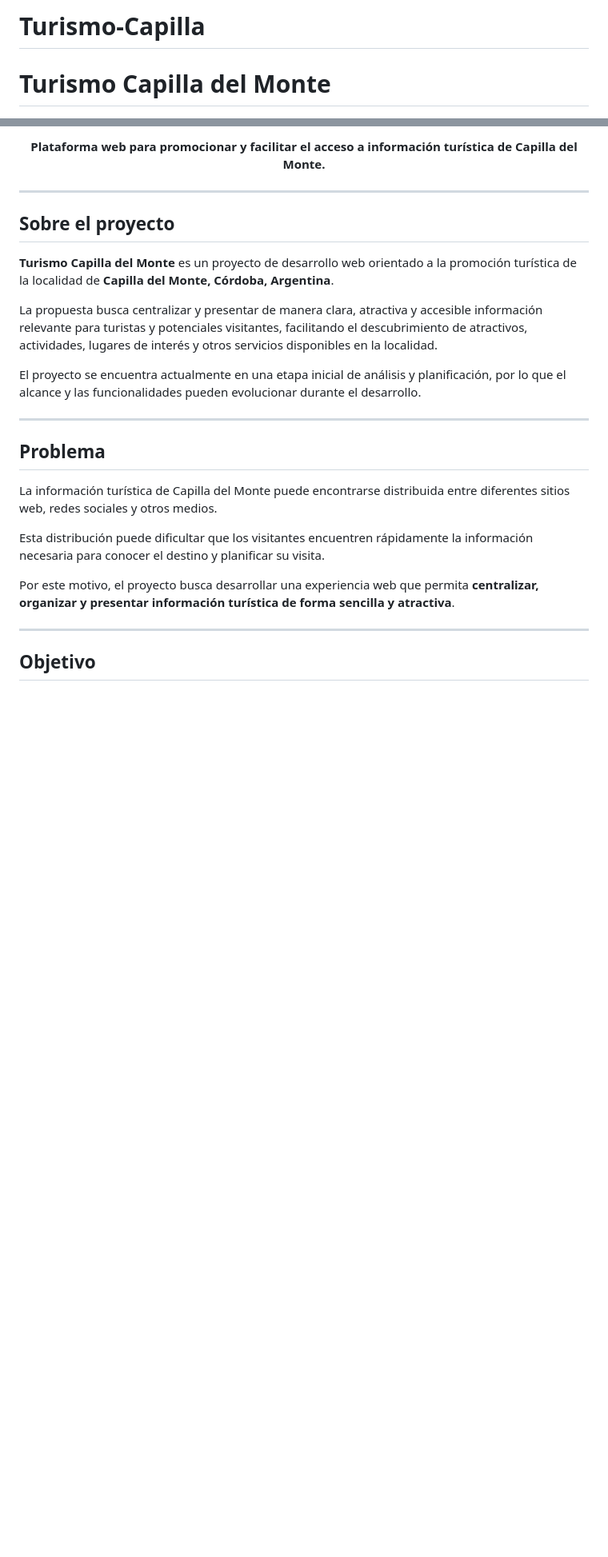
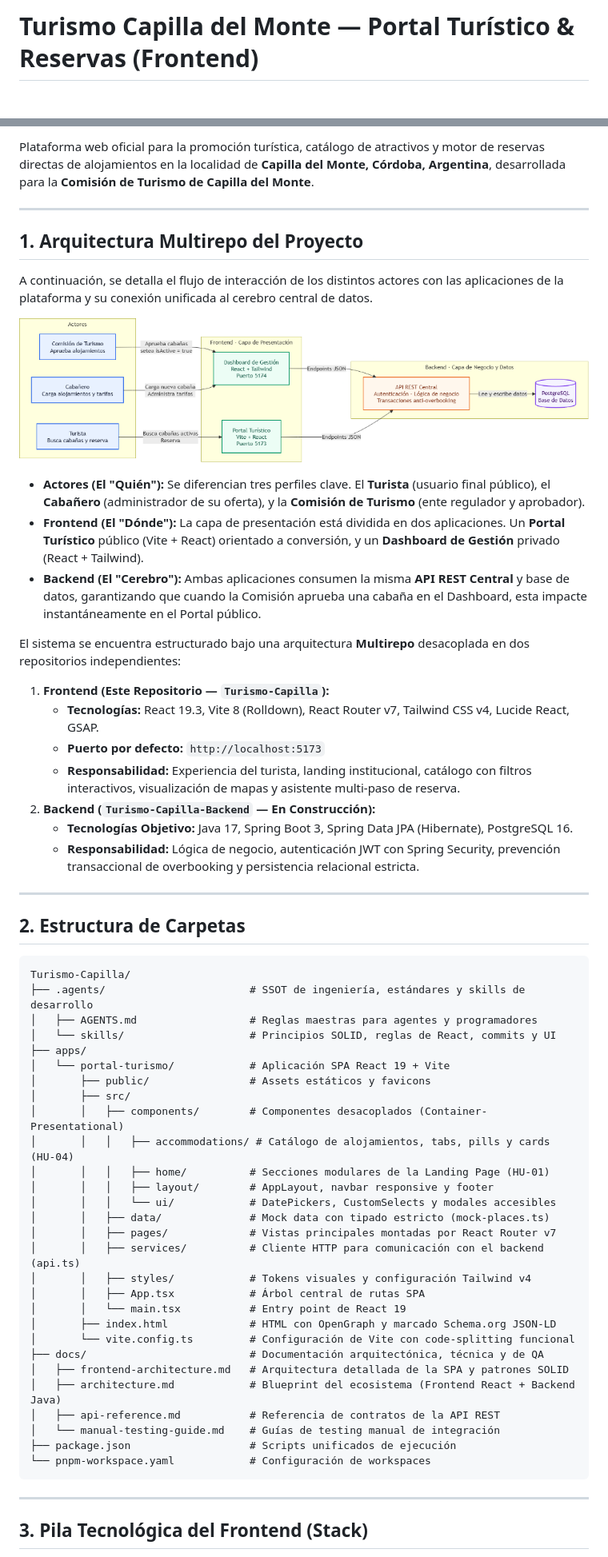
Before and after one commit to Tiag4/Turismo-Capilla, a Markdown page: README.md, 2 parts joined by grey strips. Shown at 80% size. GitHub-like rendering; pictures changed too: docs/architecture.png (added); blank space fills up the shorter version.

Commit message:
docs(readme): integrar diagrama de arquitectura y flujo de datos multirepo

````diff
--- a/README.md
+++ b/README.md
@@ -1,5 +1,4 @@
-# Turismo-Capilla
-# Turismo Capilla del Monte
+# Turismo Capilla del Monte — Portal Turístico & Reservas (Frontend)
 
 <p align="center">
   <img src="https://img.shields.io/badge/Proyecto-Turismo%20Capilla%20del%20Monte-2ea44f?style=for-the-badge" alt="Proyecto">
@@ -7,30 +10,65 @@
 </p>
 
-<p align="center">
-  <strong>Plataforma web para promocionar y facilitar el acceso a información turística de Capilla del Monte.</strong>
-</p>
+Plataforma web oficial para la promoción turística, catálogo de atractivos y motor de reservas directas de alojamientos en la localidad de **Capilla del Monte, Córdoba, Argentina**, desarrollada para la **Comisión de Turismo de Capilla del Monte**.
 
 ---
 
-## Sobre el proyecto
+## 1. Arquitectura Multirepo del Proyecto
 
-**Turismo Capilla del Monte** es un proyecto de desarrollo web orientado a la promoción turística de la localidad de **Capilla del Monte, Córdoba, Argentina**.
+A continuación, se detalla el flujo de interacción de los distintos actores con las aplicaciones de la plataforma y su conexión unificada al cerebro central de datos.
 
-La propuesta busca centralizar y presentar de manera clara, atractiva y accesible información relevante para turistas y potenciales visitantes, facilitando el descubrimiento de atractivos, actividades, lugares de interés y otros servicios disponibles en la localidad.
+![Diagrama de Arquitectura de Sistema y Flujo de Datos](./docs/architecture.png)
 
-El proyecto se encuentra actualmente en una etapa inicial de análisis y planificación, por lo que el alcance y las funcionalidades pueden evolucionar durante el desarrollo.
+* **Actores (El "Quién"):** Se diferencian tres perfiles clave. El **Turista** (usuario final público), el **Cabañero** (administrador de su oferta), y la **Comisión de Turismo** (ente regulador y aprobador).
+* **Frontend (El "Dónde"):** La capa de presentación está dividida en dos aplicaciones. Un **Portal Turístico** público (Vite + React) orientado a conversión, y un **Dashboard de Gestión** privado (React + Tailwind).
+* **Backend (El "Cerebro"):** Ambas aplicaciones consumen la misma **API REST Central** y base de datos, garantizando que cuando la Comisión aprueba una cabaña en el Dashboard, esta impacte instantáneamente en el Portal público.
+
+El sistema se encuentra estructurado bajo una arquitectura **Multirepo** desacoplada en dos repositorios independientes:
+
+1. **Frontend (Este Repositorio — `Turismo-Capilla`):**
+   * **Tecnologías:** React 19.3, Vite 8 (Rolldown), React Router v7, Tailwind CSS v4, Lucide React, GSAP.
+   * **Puerto por defecto:** `http://localhost:5173`
+   * **Responsabilidad:** Experiencia del turista, landing institucional, catálogo con filtros interactivos, visualización de mapas y asistente multi-paso de reserva.
+2. **Backend (`Turismo-Capilla-Backend` — En Construcción):**
+   * **Tecnologías Objetivo:** Java 17, Spring Boot 3, Spring Data JPA (Hibernate), PostgreSQL 16.
+   * **Responsabilidad:** Lógica de negocio, autenticación JWT con Spring Security, prevención transaccional de overbooking y persistencia relacional estricta.
 
 ---
 
-## Problema
+## 2. Estructura de Carpetas
 
-La información turística de Capilla del Monte puede encontrarse distribuida entre diferentes sitios web, redes sociales y otros medios.
-
-Esta distribución puede dificultar que los visitantes encuentren rápidamente la información necesaria para conocer el destino y planificar su visita.
-
-Por este motivo, el proyecto busca desarrollar una experiencia web que permita **centralizar, organizar y presentar información turística de forma sencilla y atractiva**.
+```text
+Turismo-Capilla/
+├── .agents/                       # SSOT de ingeniería, estándares y skills de desarrollo
+│   ├── AGENTS.md                  # Reglas maestras para agentes y programadores
+│   └── skills/                    # Principios SOLID, reglas de React, commits y UI
+├── apps/
+│   └── portal-turismo/            # Aplicación SPA React 19 + Vite
+│       ├── public/                # Assets estáticos y favicons
+│       ├── src/
+│       │   ├── components/        # Componentes desacoplados (Container-Presentational)
+│       │   │   ├── accommodations/ # Catálogo de alojamientos, tabs, pills y cards (HU-04)
+│       │   │   ├── home/          # Secciones modulares de la Landing Page (HU-01)
+│       │   │   ├── layout/        # AppLayout, navbar responsive y footer
+│       │   │   └── ui/            # DatePickers, CustomSelects y modales accesibles
+│       │   ├── data/              # Mock data con tipado estricto (mock-places.ts)
+│       │   ├── pages/             # Vistas principales montadas por React Router v7
+│       │   ├── services/          # Cliente HTTP para comunicación con el backend (api.ts)
+│       │   ├── styles/            # Tokens visuales y configuración Tailwind v4
+│       │   ├── App.tsx            # Árbol central de rutas SPA
+│       │   └── main.tsx           # Entry point de React 19
+│       ├── index.html             # HTML con OpenGraph y marcado Schema.org JSON-LD
+│       └── vite.config.ts         # Configuración de Vite con code-splitting funcional
+├── docs/                          # Documentación arquitectónica, técnica y de QA
+│   ├── frontend-architecture.md   # Arquitectura detallada de la SPA y patrones SOLID
+│   ├── architecture.md            # Blueprint del ecosistema (Frontend React + Backend Java)
+│   ├── api-reference.md           # Referencia de contratos de la API REST
+│   └── manual-testing-guide.md    # Guías de testing manual de integración
+├── package.json                   # Scripts unificados de ejecución
+└── pnpm-workspace.yaml            # Configuración de workspaces
+```
 
 ---
 
-## Objetivo
+## 3. Pila Tecnológica del Frontend (Stack)
 
````
Also changed, not shown: other parts of README.md (+68 -90 lines).
